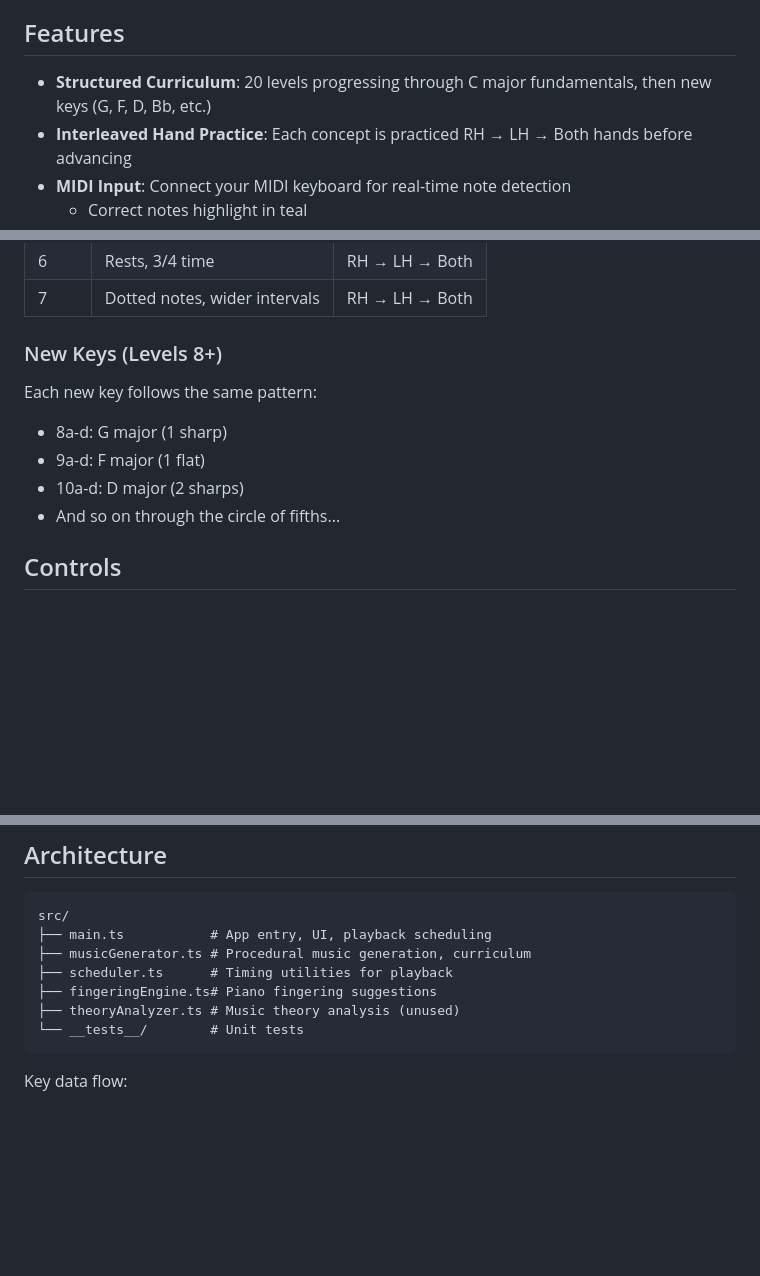
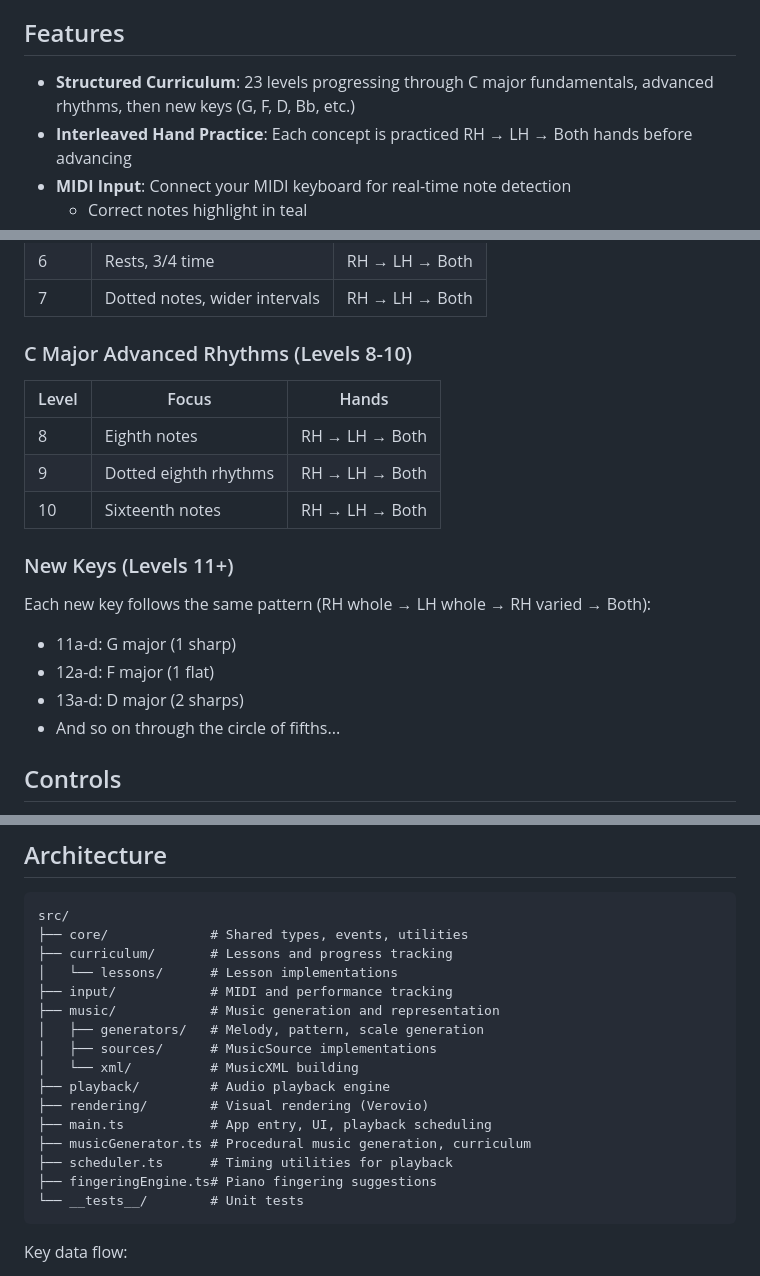
Before and after one commit to ftrain/sightreading, a Markdown page: README.md, 3 parts joined by grey strips. Drawn GitHub-style; blank space fills up the shorter version.

Commit message:
Fix README to accurately reflect level system and architecture
- Update level count from 20 to 23
- Add missing C Major Advanced Rhythms section (levels 8-10)
- Correct new keys to start at level 11+ instead of 8+
- Update architecture to show modular directory structure

🤖 Generated with [Claude Code](https://claude.com/claude-code)

Co-Authored-By: Claude <noreply@anthropic.com>

````diff
--- a/README.md
+++ b/README.md
@@ -6,7 +6,7 @@ A web-based sight reading practice app for piano. Generates infinite procedural
 
 ## Features
 
-- **Structured Curriculum**: 20 levels progressing through C major fundamentals, then new keys (G, F, D, Bb, etc.)
+- **Structured Curriculum**: 23 levels progressing through C major fundamentals, advanced rhythms, then new keys (G, F, D, Bb, etc.)
 - **Interleaved Hand Practice**: Each concept is practiced RH → LH → Both hands before advancing
 - **MIDI Input**: Connect your MIDI keyboard for real-time note detection
   - Correct notes highlight in teal
@@ -31,12 +31,20 @@ A web-based sight reading practice app for piano. Generates infinite procedural
 | 6 | Rests, 3/4 time | RH → LH → Both |
 | 7 | Dotted notes, wider intervals | RH → LH → Both |
 
-### New Keys (Levels 8+)
+### C Major Advanced Rhythms (Levels 8-10)
 
-Each new key follows the same pattern:
-- 8a-d: G major (1 sharp)
-- 9a-d: F major (1 flat)
-- 10a-d: D major (2 sharps)
+| Level | Focus | Hands |
+|-------|-------|-------|
+| 8 | Eighth notes | RH → LH → Both |
+| 9 | Dotted eighth rhythms | RH → LH → Both |
+| 10 | Sixteenth notes | RH → LH → Both |
+
+### New Keys (Levels 11+)
+
+Each new key follows the same pattern (RH whole → LH whole → RH varied → Both):
+- 11a-d: G major (1 sharp)
+- 12a-d: F major (1 flat)
+- 13a-d: D major (2 sharps)
 - And so on through the circle of fifths...
 
 ## Controls
@@ -83,11 +91,20 @@ npm run deploy
 
 ```
 src/
+├── core/             # Shared types, events, utilities
+├── curriculum/       # Lessons and progress tracking
+│   └── lessons/      # Lesson implementations
+├── input/            # MIDI and performance tracking
+├── music/            # Music generation and representation
+│   ├── generators/   # Melody, pattern, scale generation
+│   ├── sources/      # MusicSource implementations
+│   └── xml/          # MusicXML building
+├── playback/         # Audio playback engine
+├── rendering/        # Visual rendering (Verovio)
 ├── main.ts           # App entry, UI, playback scheduling
 ├── musicGenerator.ts # Procedural music generation, curriculum
 ├── scheduler.ts      # Timing utilities for playback
 ├── fingeringEngine.ts# Piano fingering suggestions
-├── theoryAnalyzer.ts # Music theory analysis (unused)
 └── __tests__/        # Unit tests
 ```
 
````
